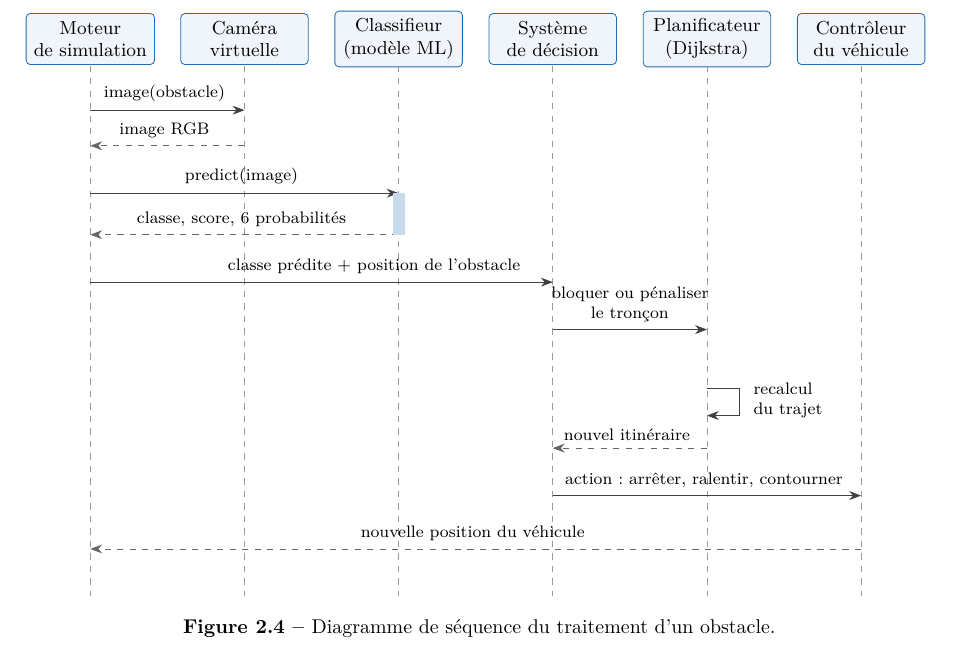
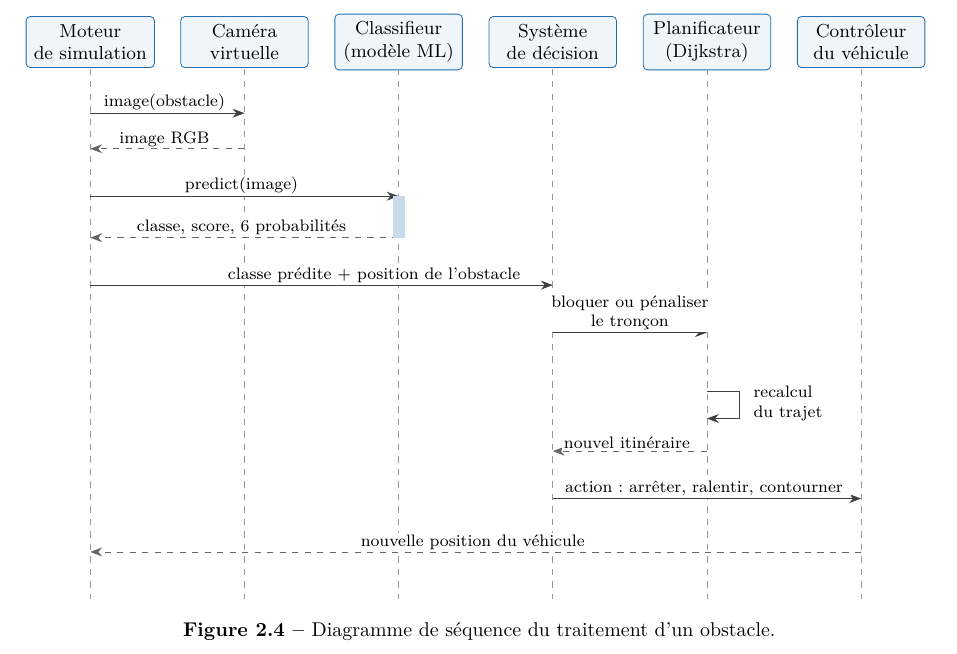
Before and after one commit to Claude20022002/AutoMaze_Ai, a LaTeX document (livrables/01_gonogo/main.tex, which reads livrables/01_gonogo/figures/sequence.tex): part of page 15 of 36, cut so that both start at the same text. Compiled offline with pdfLaTeX.

Commit message:
Mise à jour des styles de diagrammes pour améliorer la présentation des figures dans les fichiers activite.tex et sequence.tex.

```diff
--- a/livrables/01_gonogo/figures/sequence.tex
+++ b/livrables/01_gonogo/figures/sequence.tex
@@ -4,7 +4,7 @@
                  minimum width=2.15cm, minimum height=0.8cm},
     msg/.style={-{Stealth[length=2mm]}, draw=black!75},
     retour/.style={-{Stealth[length=2mm]}, draw=black!60, dashed},
-    texte/.style={font=\scriptsize, above, align=center}
+    texte/.style={font=\scriptsize, above, align=center, fill=white, inner sep=1pt}
   ]
   % Lignes de vie : nom, abscisse
   \foreach \nom/\x/\titre in {moteur/0/Moteur\\de simulation, camera/2.6/Caméra\\virtuelle, modele/5.2/Classifieur\\(modèle ML),
```
Also changed, not shown: livrables/01_gonogo/figures/activite.tex (+1 -1 lines).
